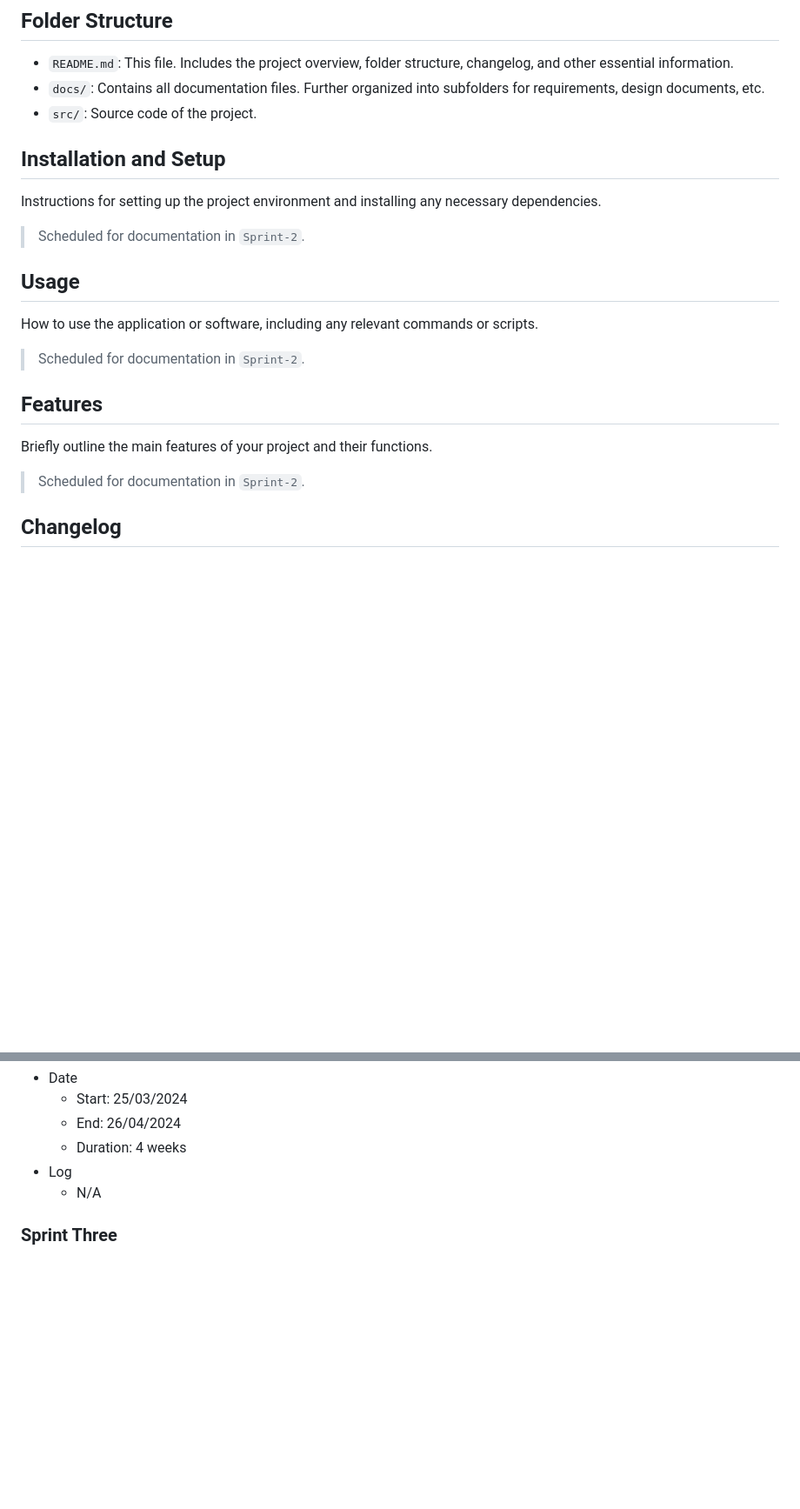
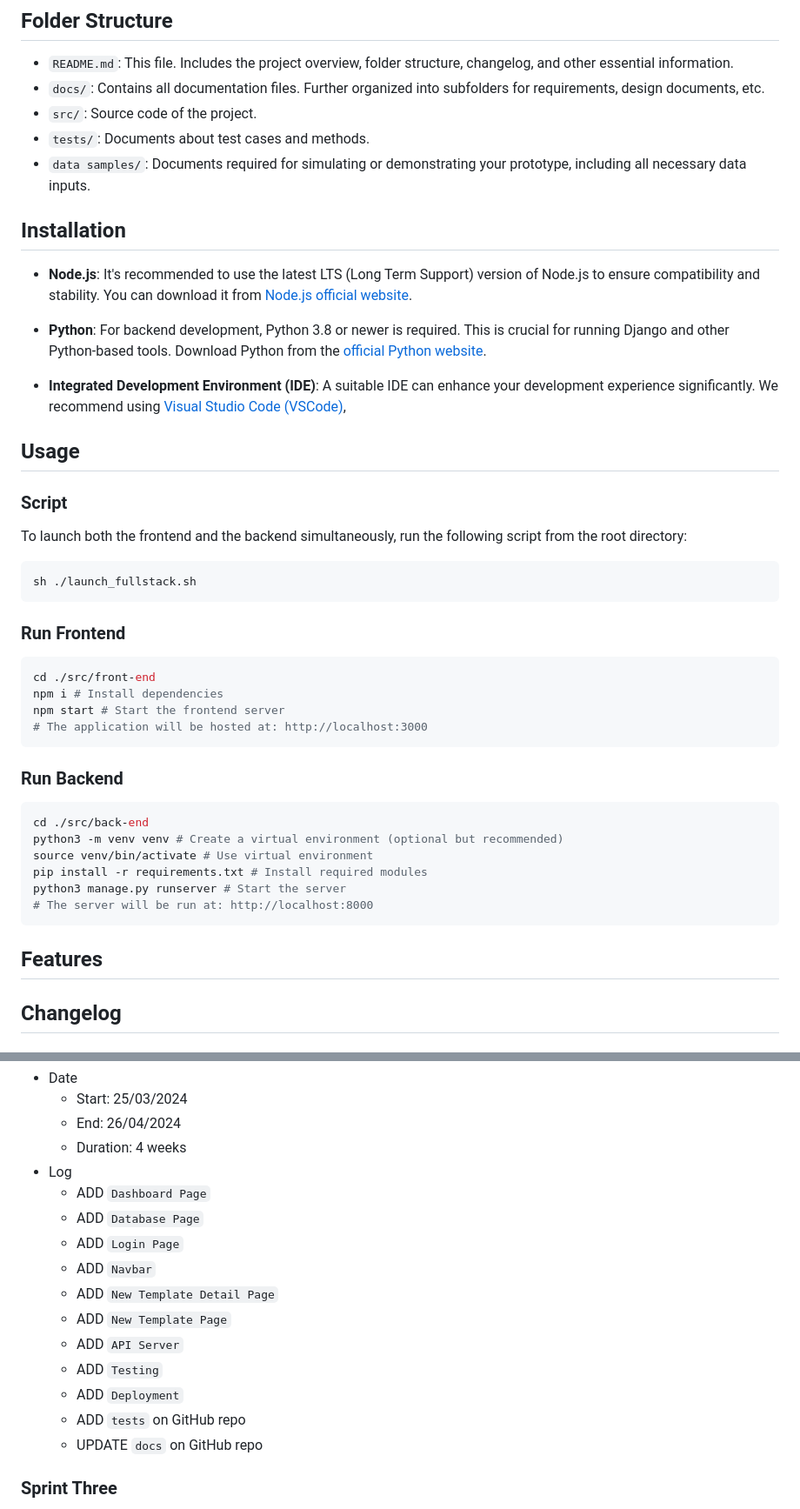
Before and after one commit to COMP90082-2024-SM1/SG-Koala, a Markdown page: README.md, 2 parts joined by grey strips. Shown at 87% size. Drawn GitHub-style; blank space fills up the shorter version.

````diff
--- a/README.md
+++ b/README.md
@@ -20,18 +20,41 @@ The Science Gallery Melbourne is facing challenges with its current booking syst
 - `README.md`: This file. Includes the project overview, folder structure, changelog, and other essential information.
 - `docs/`: Contains all documentation files. Further organized into subfolders for requirements, design documents, etc.
 - `src/`: Source code of the project.
+- `tests/`: Documents about test cases and methods.
+- `data samples/`: Documents required for simulating or demonstrating your prototype, including all necessary data inputs.
 
-## Installation and Setup
-Instructions for setting up the project environment and installing any necessary dependencies.
-> Scheduled for documentation in `Sprint-2`.
+## Installation
+- **Node.js**: It's recommended to use the latest LTS (Long Term Support) version of Node.js to ensure compatibility and stability. You can download it from [Node.js official website](https://nodejs.org/).
+
+- **Python**: For backend development, Python 3.8 or newer is required. This is crucial for running Django and other Python-based tools. Download Python from the [official Python website](https://www.python.org/downloads/).
+
+- **Integrated Development Environment (IDE)**: A suitable IDE can enhance your development experience significantly. We recommend using [Visual Studio Code (VSCode)](https://code.visualstudio.com/),
+
 
 ## Usage
-How to use the application or software, including any relevant commands or scripts.
-> Scheduled for documentation in `Sprint-2`.
+### Script
+To launch both the frontend and the backend simultaneously, run the following script from the root directory:
+```bash
+sh ./launch_fullstack.sh
+```
+### Run Frontend
+```bash
+cd ./src/front-end
+npm i # Install dependencies
+npm start # Start the frontend server
+# The application will be hosted at: http://localhost:3000
+```
+### Run Backend
+```bash
+cd ./src/back-end
+python3 -m venv venv # Create a virtual environment (optional but recommended)
+source venv/bin/activate # Use virtual environment
+pip install -r requirements.txt # Install required modules
+python3 manage.py runserver # Start the server
+# The server will be run at: http://localhost:8000
+```
 
 ## Features
-Briefly outline the main features of your project and their functions.
-> Scheduled for documentation in `Sprint-2`.
 
 ## Changelog
   ### Sprint One
@@ -48,7 +71,17 @@ Briefly outline the main features of your project and their functions.
     - End: 26/04/2024
     - Duration: 4 weeks
   - Log
-    - N/A
+    - ADD `Dashboard Page`
+    - ADD `Database Page`
+    - ADD `Login Page`
+    - ADD `Navbar`
+    - ADD `New Template Detail Page`
+    - ADD `New Template Page`
+    - ADD `API Server`
+    - ADD `Testing`
+    - ADD `Deployment`
+    - ADD `tests` on GitHub repo
+    - UPDATE `docs` on GitHub repo
   ### Sprint Three
   - Date
     - Start: 29/04/2024
````
Also changed, not shown: other parts of README.md (+1 -1 lines).
